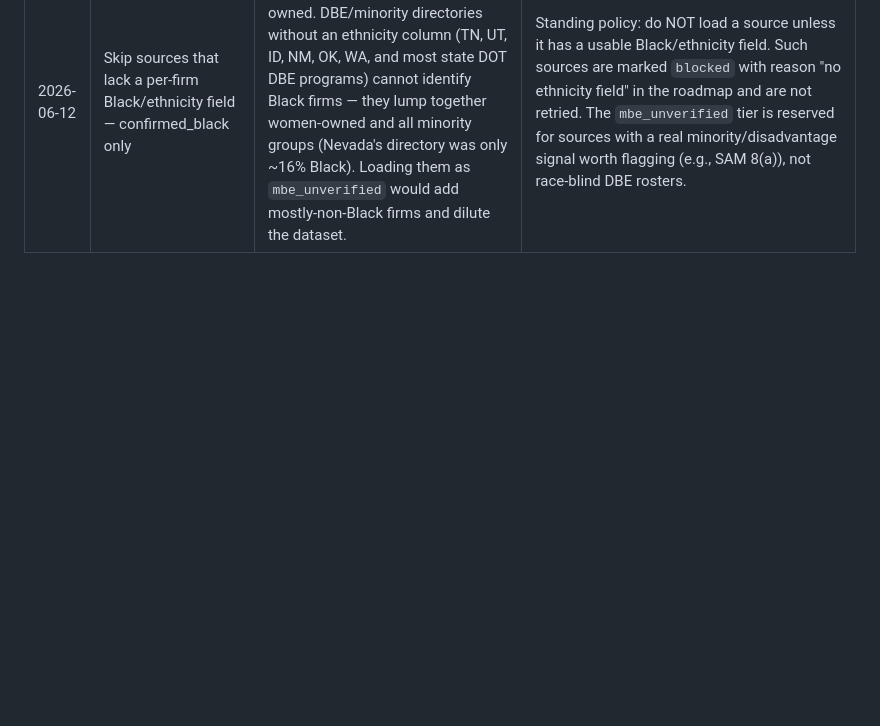
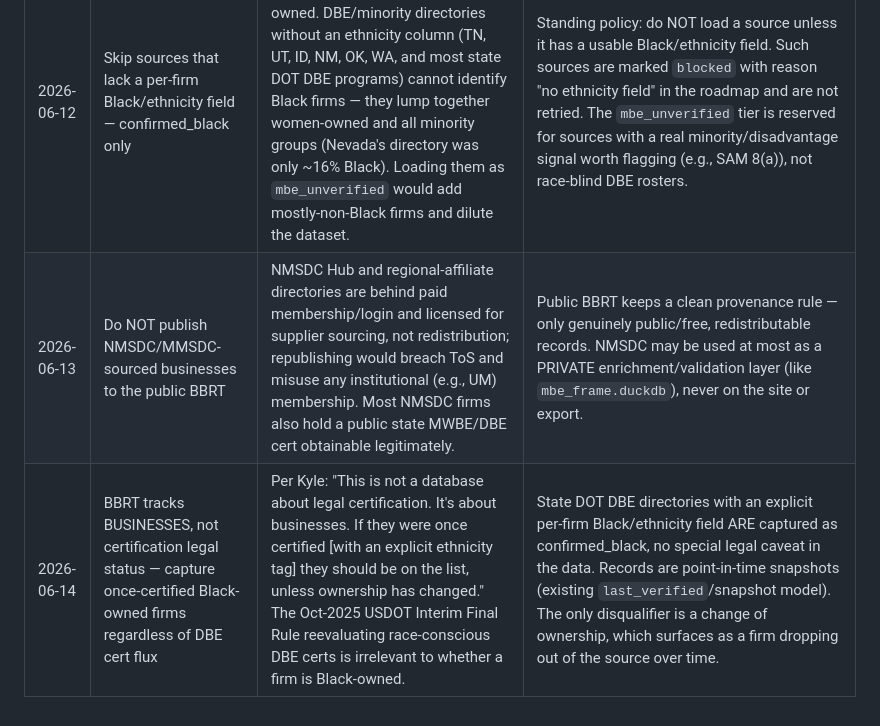
Before and after one commit to Kyle-McCullers/blackbusinessresearchtable, a Markdown page: DECISIONS.md, the part around the change. GitHub-like rendering; blank space fills up the shorter version.

Commit message:
docs: DECISIONS — NMSDC no-publish policy + BBRT tracks businesses not cert status
Co-Authored-By: Claude Opus 4.8 <noreply@anthropic.com>

```diff
--- a/DECISIONS.md
+++ b/DECISIONS.md
@@ -19,3 +19,5 @@ Architecture and design decisions made during development. Append-only — do no
 | 2026-06-10 | SAM.gov 8(a) adapter blocked by API access, not key config | With the data.gov key set, both v3 and v4 SAM.gov entity endpoints return 404 — the entity-extract API needs a SAM.gov system account/role, not a personal data.gov key. | `sam_8a` remains unloaded; needs SAM.gov system-account investigation. Tracked in `sources_roadmap.yml`. Not a blocker for the auto-fetch big push. |
 | 2026-06-10 | Indiana data not in DB; current Dropbox source file is empty | The `in_idoa` adapter reads a local Dropbox `certification_list.xlsx` that is now empty (1 row); the original 4,759 records came from a populated version no longer present. | Indiana stays absent until Kyle re-exports a populated file. Per the auto-fetch decision, Indiana is a manual-refresh source. |
 | 2026-06-12 | Skip sources that lack a per-firm Black/ethnicity field — confirmed_black only | The database's core value is that every record is verifiably Black-owned. DBE/minority directories without an ethnicity column (TN, UT, ID, NM, OK, WA, and most state DOT DBE programs) cannot identify Black firms — they lump together women-owned and all minority groups (Nevada's directory was only ~16% Black). Loading them as `mbe_unverified` would add mostly-non-Black firms and dilute the dataset. | Standing policy: do NOT load a source unless it has a usable Black/ethnicity field. Such sources are marked `blocked` with reason "no ethnicity field" in the roadmap and are not retried. The `mbe_unverified` tier is reserved for sources with a real minority/disadvantage signal worth flagging (e.g., SAM 8(a)), not race-blind DBE rosters. |
+| 2026-06-13 | Do NOT publish NMSDC/MMSDC-sourced businesses to the public BBRT | NMSDC Hub and regional-affiliate directories are behind paid membership/login and licensed for supplier sourcing, not redistribution; republishing would breach ToS and misuse any institutional (e.g., UM) membership. Most NMSDC firms also hold a public state MWBE/DBE cert obtainable legitimately. | Public BBRT keeps a clean provenance rule — only genuinely public/free, redistributable records. NMSDC may be used at most as a PRIVATE enrichment/validation layer (like `mbe_frame.duckdb`), never on the site or export. |
+| 2026-06-14 | BBRT tracks BUSINESSES, not certification legal status — capture once-certified Black-owned firms regardless of DBE cert flux | Per Kyle: "This is not a database about legal certification. It's about businesses. If they were once certified [with an explicit ethnicity tag] they should be on the list, unless ownership has changed." The Oct-2025 USDOT Interim Final Rule reevaluating race-conscious DBE certs is irrelevant to whether a firm is Black-owned. | State DOT DBE directories with an explicit per-firm Black/ethnicity field ARE captured as confirmed_black, no special legal caveat in the data. Records are point-in-time snapshots (existing `last_verified`/snapshot model). The only disqualifier is a change of ownership, which surfaces as a firm dropping out of the source over time. |
```
